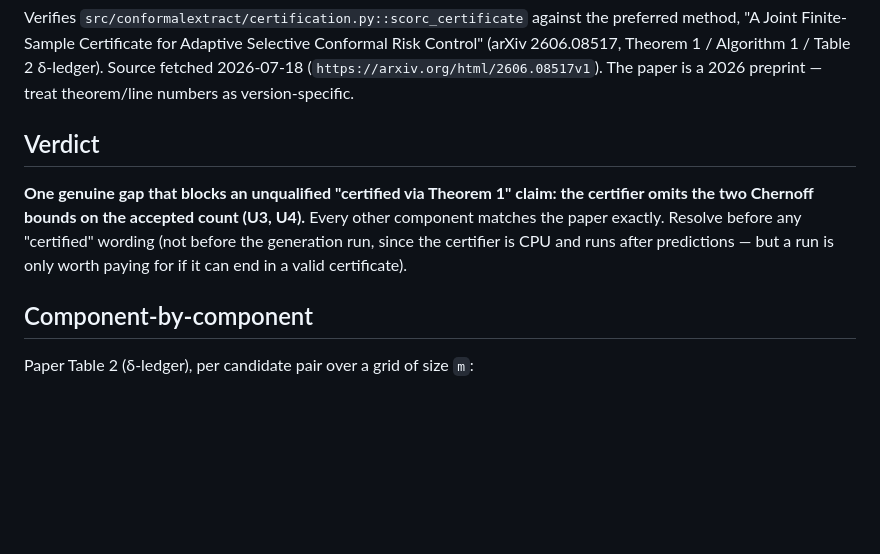
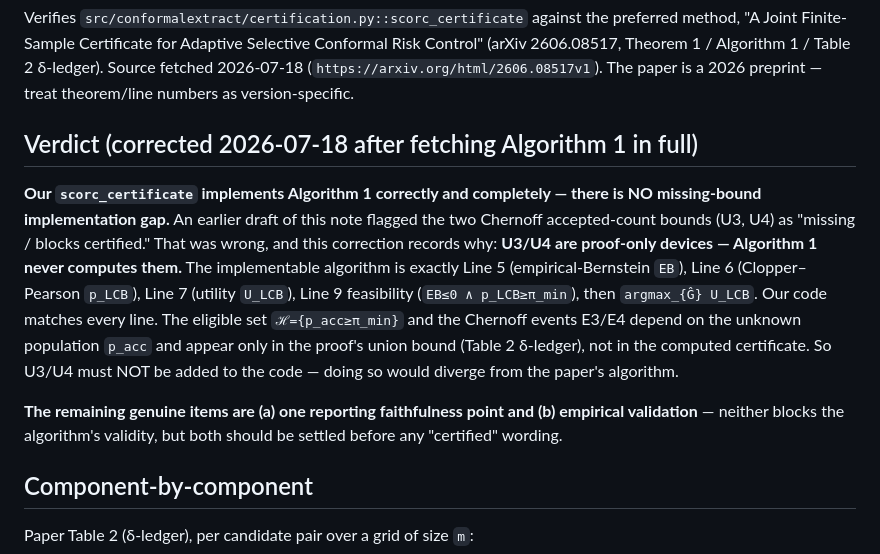
Before and after one commit to rosscyking1115/conformalextract, a Markdown page: docs/plan3/theorem-to-code-scorc.md, the part around one of its changes. GitHub-like rendering; blank space fills up the shorter version.

```diff
--- a/docs/plan3/theorem-to-code-scorc.md
+++ b/docs/plan3/theorem-to-code-scorc.md
@@ -6,13 +6,22 @@ method, "A Joint Finite-Sample Certificate for Adaptive Selective Conformal Risk
 (`https://arxiv.org/html/2606.08517v1`). The paper is a 2026 preprint — treat theorem/line
 numbers as version-specific.
 
-## Verdict
+## Verdict (corrected 2026-07-18 after fetching Algorithm 1 in full)
 
-**One genuine gap that blocks an unqualified "certified via Theorem 1" claim: the certifier
-omits the two Chernoff bounds on the accepted count (U3, U4).** Every other component matches
-the paper exactly. Resolve before any "certified" wording (not before the generation run, since
-the certifier is CPU and runs after predictions — but a run is only worth paying for if it can
-end in a valid certificate).
+**Our `scorc_certificate` implements Algorithm 1 correctly and completely — there is NO
+missing-bound implementation gap.** An earlier draft of this note flagged the two Chernoff
+accepted-count bounds (U3, U4) as "missing / blocks certified." That was wrong, and this
+correction records why: **U3/U4 are proof-only devices — Algorithm 1 never computes them.**
+The implementable algorithm is exactly Line 5 (empirical-Bernstein `EB`), Line 6 (Clopper–Pearson
+`p_LCB`), Line 7 (utility `U_LCB`), Line 9 feasibility (`EB≤0 ∧ p_LCB≥π_min`), then
+`argmax_{Ĝ} U_LCB`. Our code matches every line. The eligible set `ℋ={p_acc≥π_min}` and the
+Chernoff events E3/E4 depend on the unknown population `p_acc` and appear only in the proof's
+union bound (Table 2 δ-ledger), not in the computed certificate. So U3/U4 must NOT be added to
+the code — doing so would diverge from the paper's algorithm.
+
+**The remaining genuine items are (a) one reporting faithfulness point and (b) empirical
+validation** — neither blocks the algorithm's validity, but both should be settled before any
+"certified" wording.
 
 ## Component-by-component
 
```
Also changed, not shown: other parts of docs/plan3/theorem-to-code-scorc.md (+30 -28 lines), docs/frontier-check/pre-paid-run-gate.md (+17 -12 lines).
